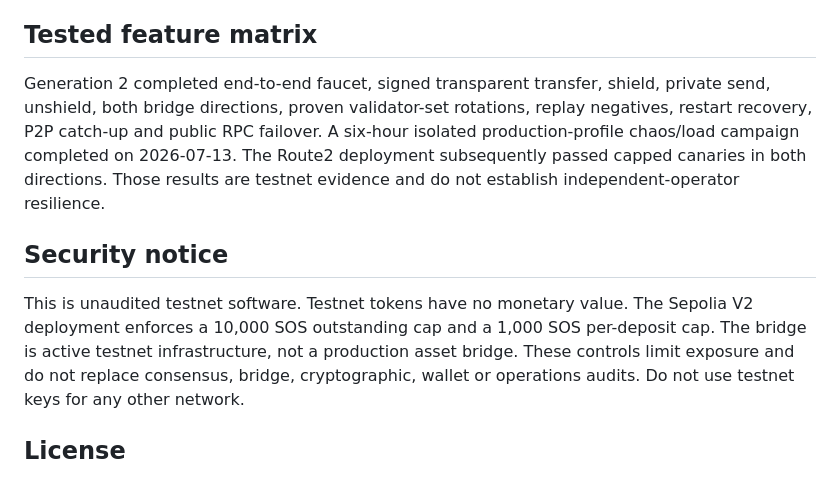
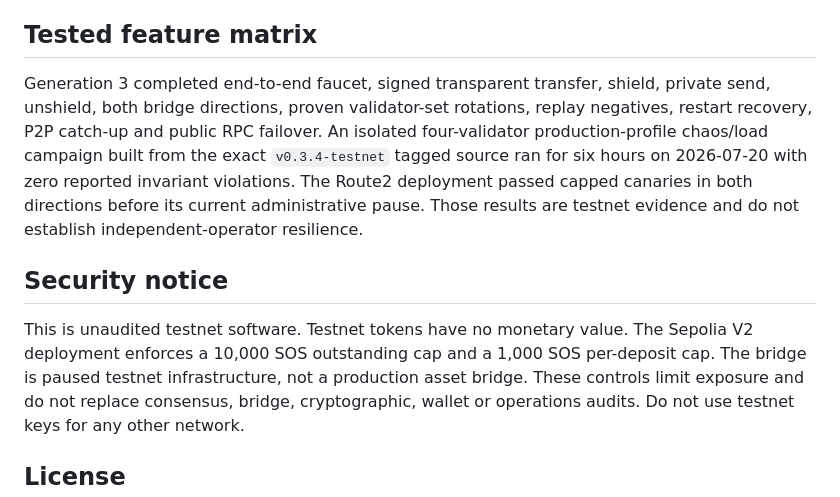
Before and after one commit to SOS-Soul-of-Satoshi/sos-node, a Markdown page: README.md, the part around one of its changes. Rendered like a GitHub page.

```diff
--- a/README.md
+++ b/README.md
@@ -105,19 +122,21 @@ both authoritative operation flags are explicitly false.
 
 ## Tested feature matrix
 
-Generation 2 completed end-to-end faucet, signed transparent transfer, shield,
+Generation 3 completed end-to-end faucet, signed transparent transfer, shield,
 private send, unshield, both bridge directions, proven validator-set rotations,
-replay negatives, restart recovery, P2P catch-up and public RPC failover. A
-six-hour isolated production-profile chaos/load campaign completed on
-2026-07-13. The Route2 deployment subsequently passed capped canaries in both
-directions. Those results are testnet evidence and do not establish
+replay negatives, restart recovery, P2P catch-up and public RPC failover. An
+isolated four-validator production-profile chaos/load campaign built from the
+exact `v0.3.4-testnet` tagged source ran for six hours on 2026-07-20 with zero
+reported invariant violations. The Route2 deployment passed capped canaries in
+both directions before its current administrative pause. Those results are
+testnet evidence and do not establish
 independent-operator resilience.
 
 ## Security notice
 
 This is unaudited testnet software. Testnet tokens have no monetary value. The
 Sepolia V2 deployment enforces a 10,000 SOS outstanding cap and a 1,000 SOS
-per-deposit cap. The bridge is active testnet infrastructure, not a production
+per-deposit cap. The bridge is paused testnet infrastructure, not a production
 asset bridge. These controls limit exposure and do not replace consensus,
 bridge, cryptographic, wallet or operations audits. Do not use testnet keys for
 any other network.
```
Also changed, not shown: other parts of README.md (+28 -11 lines).
